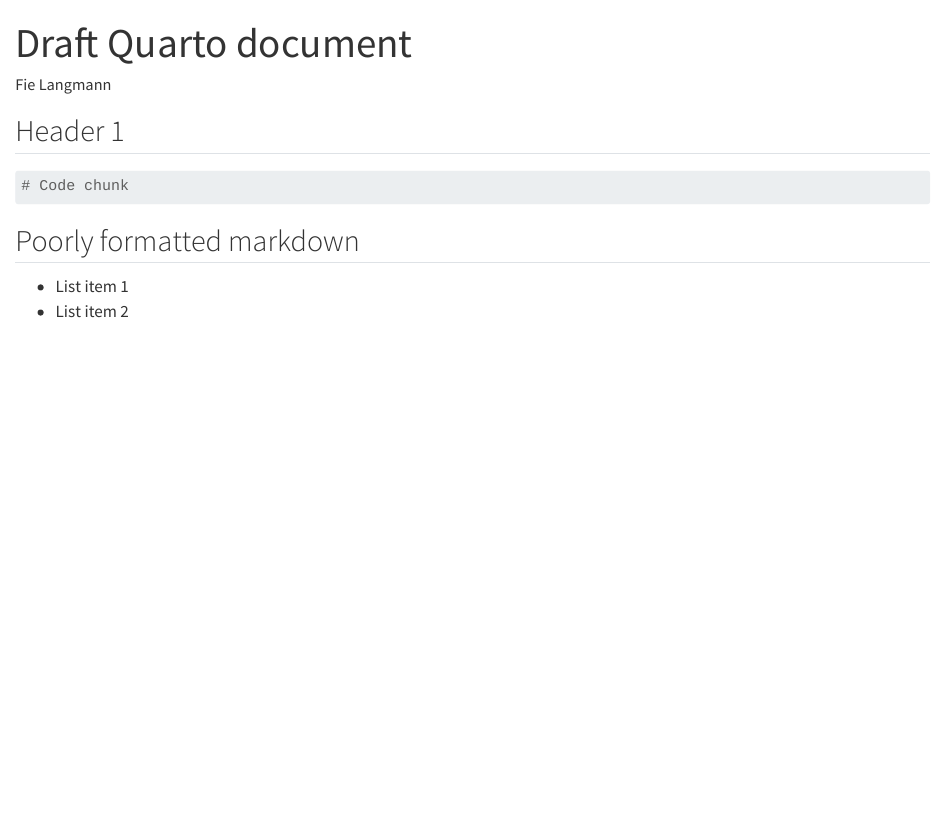
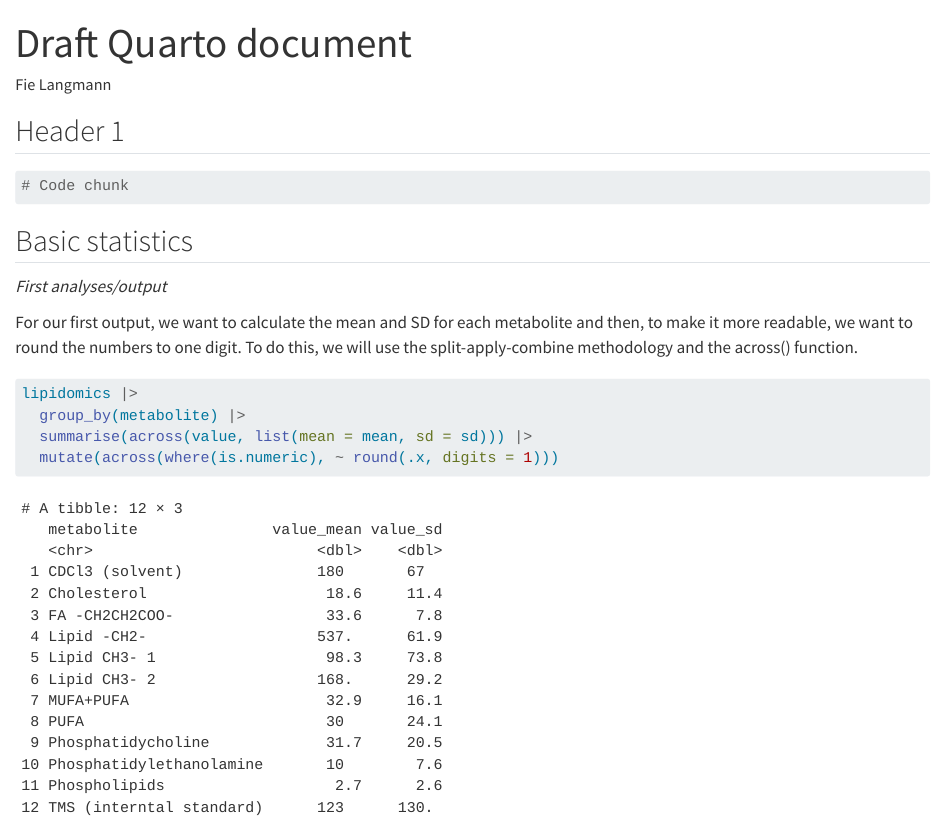
Before and after one commit to Fie-Langmann/AdvancedR3, a Quarto document (doc/learning.qmd): the page in a window 1100 px wide, from its top. Rendered offline with R 4.5, knitr and Pandoc in place of Quarto, with nearby package versions.

Commit message:
minor edits

````diff
--- a/doc/learning.qmd
+++ b/doc/learning.qmd
@@ -8,13 +8,27 @@
 
 ```{r setup}
 #| include: false
+library(tidyverse)
+source(here::here("R/functions.R"))
+lipidomics <- read_csv(here::here("data/lipidomics.csv"))
 ```
 
 ```{r}
 # Code chunk
 ```
 
-## Poorly formatted markdown
+## Basic statistics
 
--   List item 1
--   List item 2
+*First analyses/output*
+
+For our first output, we want to calculate the mean and SD for each
+metabolite and then, to make it more readable, we want to round the
+numbers to one digit. To do this, we will use the split-apply-combine
+methodology and the across() function.
+
+```{r basic-stats}
+lipidomics |>
+  group_by(metabolite) |>
+  summarise(across(value, list(mean = mean, sd = sd))) |>
+  mutate(across(where(is.numeric), ~ round(.x, digits = 1)))
+```
````
